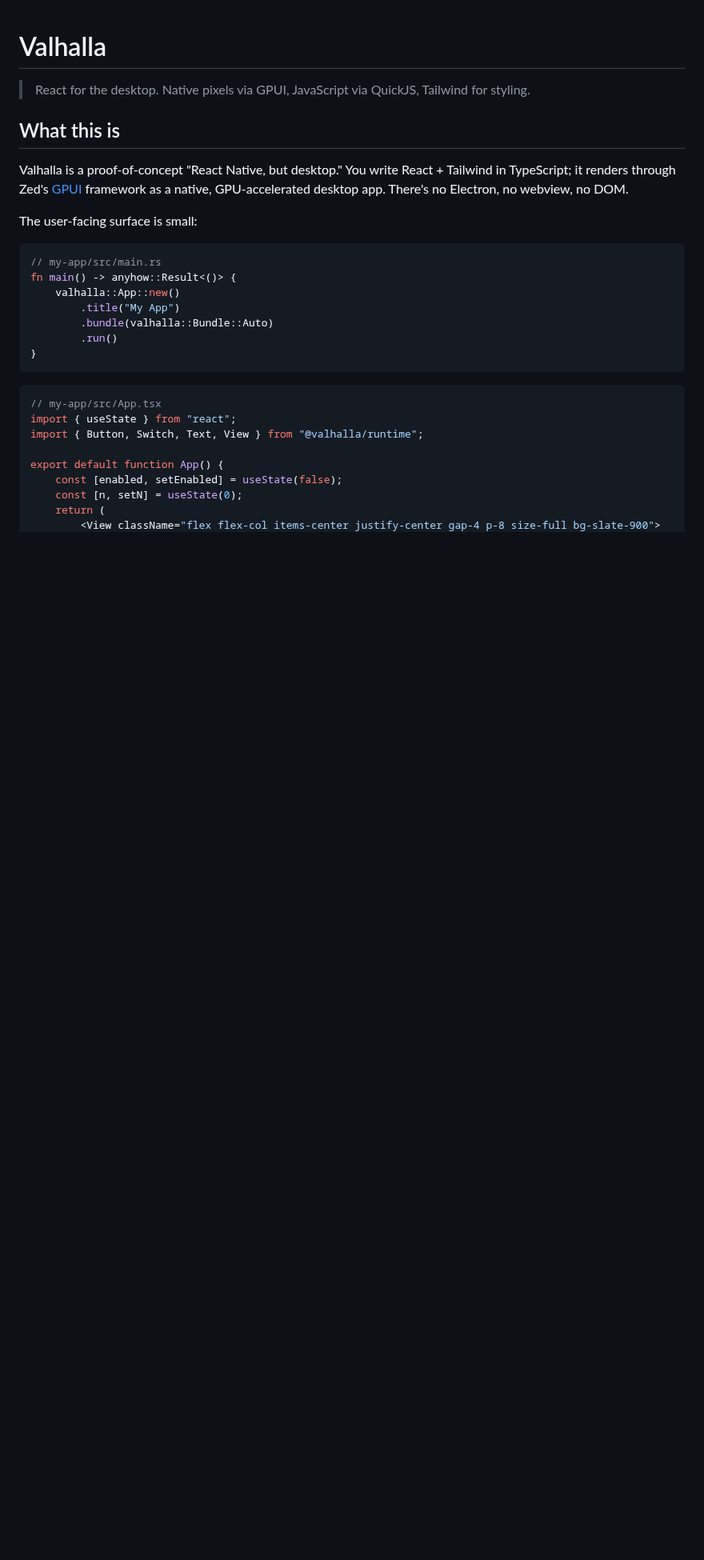
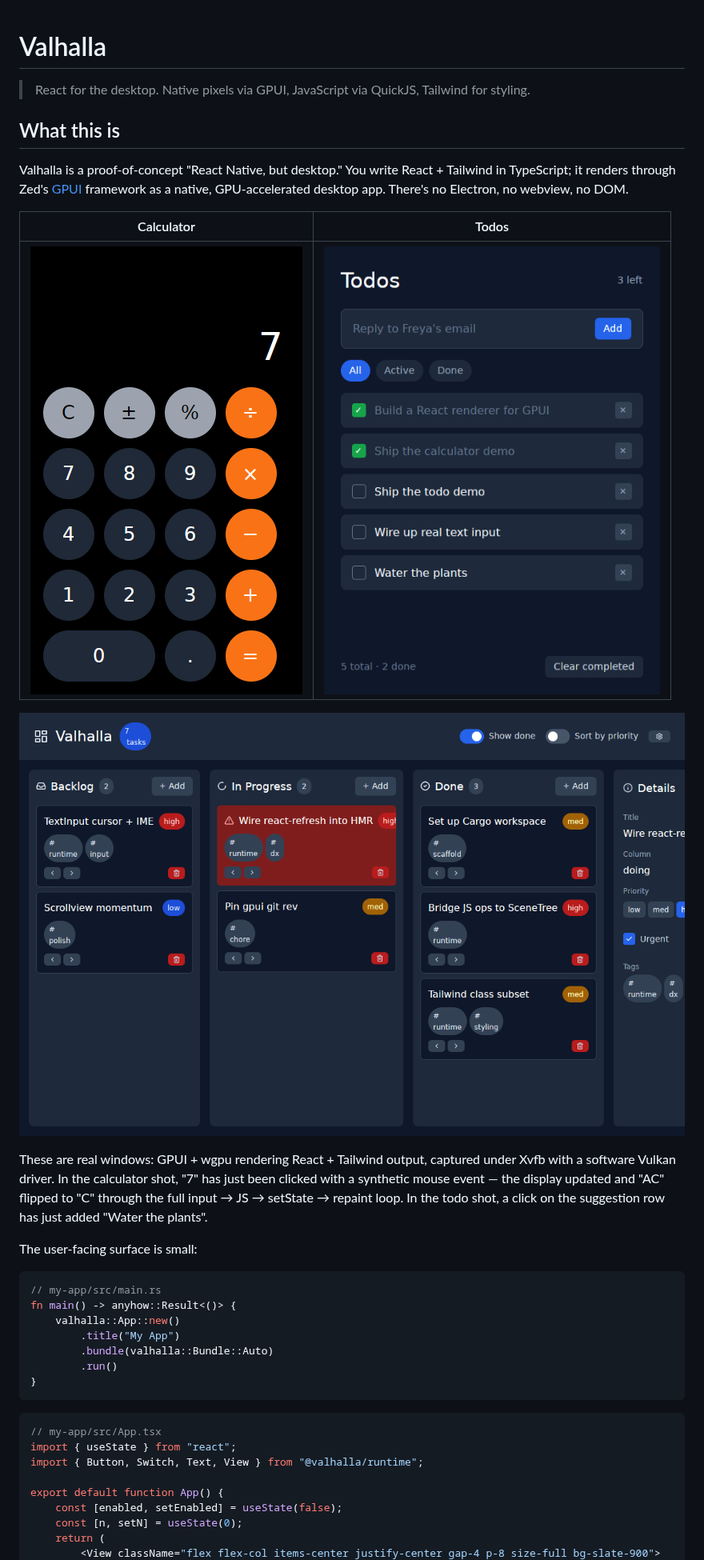
Before and after one commit to alizahid/valhalla, a Markdown page: README.md, the part around one of its changes. Shown at 80% size. Rendered like a GitHub page; pictures changed too: docs/screenshots/calculator.png (added), docs/screenshots/kanban.png (added), docs/screenshots/todo.png (added); blank space fills up the shorter version.

```diff
--- a/README.md
+++ b/README.md
@@ -5,6 +5,14 @@
 ## What this is
 
 Valhalla is a proof-of-concept "React Native, but desktop." You write React + Tailwind in TypeScript; it renders through Zed's [GPUI](https://www.gpui.rs/) framework as a native, GPU-accelerated desktop app. There's no Electron, no webview, no DOM.
+
+| Calculator | Todos |
+|---|---|
+| ![Calculator demo](docs/screenshots/calculator.png) | ![Todo demo](docs/screenshots/todo.png) |
+
+![Kanban demo](docs/screenshots/kanban.png)
+
+These are real windows: GPUI + wgpu rendering React + Tailwind output, captured under Xvfb with a software Vulkan driver. In the calculator shot, "7" has just been clicked with a synthetic mouse event — the display updated and "AC" flipped to "C" through the full input → JS → setState → repaint loop. In the todo shot, a click on the suggestion row has just added "Water the plants".
 
 The user-facing surface is small:
 
```
Also changed, not shown: other parts of README.md (+43 -13 lines).
